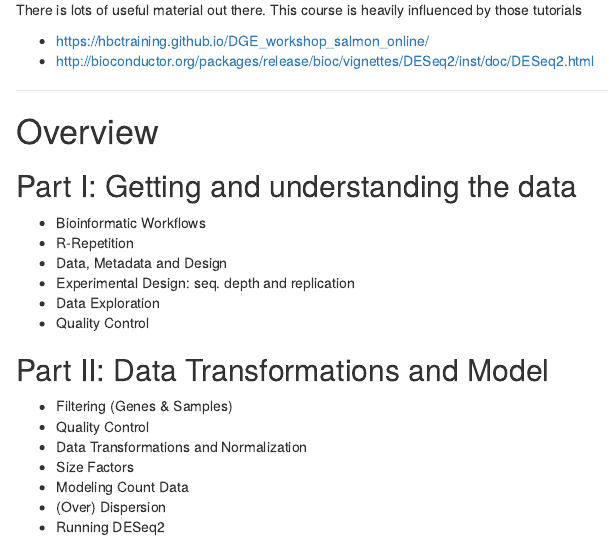
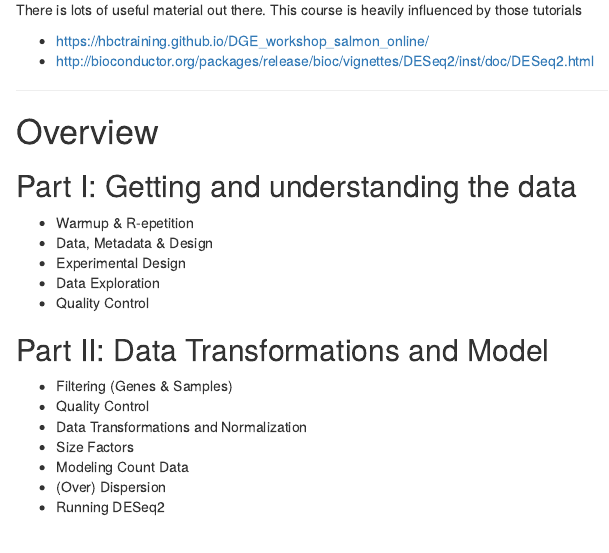
Before and after one commit to maxplanck-ie/Rdeseq2, an R Markdown document (rmd/Part_00.rmd): the page in a window 1100 px wide, from 580 px down. Rendered offline with R 4.5, knitr and Pandoc, with nearby package versions; common packages that the code uses without loading them are loaded.

Commit message:
Part_00.rmd: cosmetic

```diff
--- a/rmd/Part_00.rmd
+++ b/rmd/Part_00.rmd
@@ -39,10 +39,9 @@ There is lots of useful material out there. This course is heavily influenced by
 
 ## Part I: Getting and understanding the data
 
-* Bioinformatic Workflows
-* R-Repetition
-* Data, Metadata and Design
-* Experimental Design: seq. depth and replication
+* Warmup & R-epetition
+* Data, Metadata & Design
+* Experimental Design
 * Data Exploration
 * Quality Control
 
```
